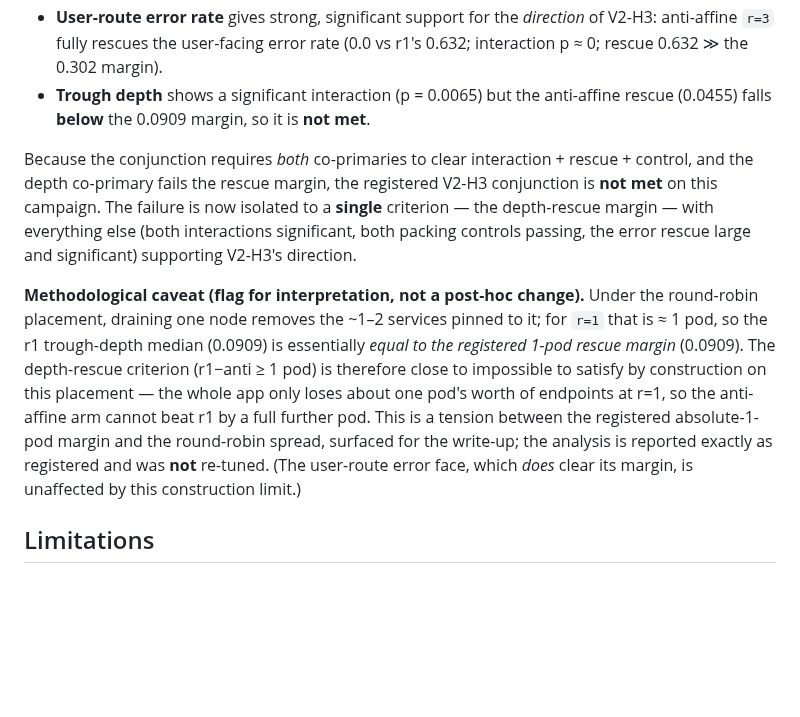
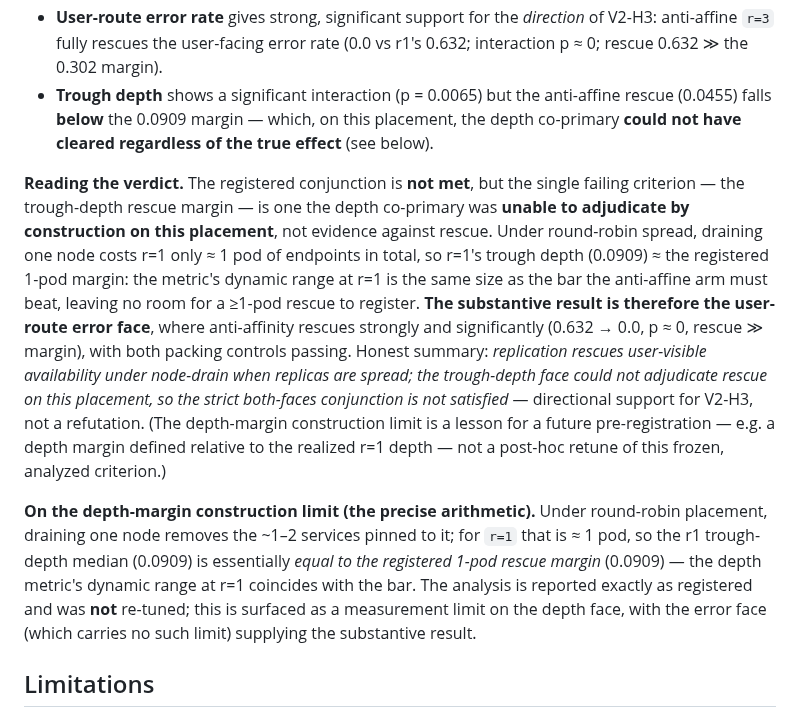
Before and after one commit to yhu02/uva-msc-thesis, a Markdown page: v2-design/C2-OB-REPORT.md, the part around the change. GitHub-like rendering; blank space fills up the shorter version.

Commit message:
docs(v2): foreground that V2-H3's depth face could not adjudicate by construction
Reframe the C2 V2-H3 outcome so the verdict reads honestly: CONJUNCTION=False
fails on a single criterion (the trough-depth rescue margin) that the depth
co-primary could not have cleared regardless of the true effect — under
round-robin spread, r=1's depth (0.0909) equals the registered 1-pod margin, so
the metric's dynamic range coincides with the bar. The substantive result is the
user-route error face (anti-affinity rescues 0.632 -> 0.0, p~0, both packing
controls pass): directional support for V2-H3, not a refutation. No numbers,
test, or registered criterion changed; interpretation framing only.

```diff
--- a/v2-design/C2-OB-REPORT.md
+++ b/v2-design/C2-OB-REPORT.md
@@ -87,27 +87,35 @@ faces:
   of V2-H3: anti-affine `r=3` fully rescues the user-facing error rate (0.0 vs
   r1's 0.632; interaction p ≈ 0; rescue 0.632 ≫ the 0.302 margin).
 - **Trough depth** shows a significant interaction (p = 0.0065) but the
-  anti-affine rescue (0.0455) falls **below** the 0.0909 margin, so it is **not
-  met**.
+  anti-affine rescue (0.0455) falls **below** the 0.0909 margin — which, on this
+  placement, the depth co-primary **could not have cleared regardless of the
+  true effect** (see below).
 
-Because the conjunction requires *both* co-primaries to clear interaction +
-rescue + control, and the depth co-primary fails the rescue margin, the
-registered V2-H3 conjunction is **not met** on this campaign. The failure is now
-isolated to a **single** criterion — the depth-rescue margin — with everything
-else (both interactions significant, both packing controls passing, the error
-rescue large and significant) supporting V2-H3's direction.
+**Reading the verdict.** The registered conjunction is **not met**, but the
+single failing criterion — the trough-depth rescue margin — is one the depth
+co-primary was **unable to adjudicate by construction on this placement**, not
+evidence against rescue. Under round-robin spread, draining one node costs r=1
+only ≈ 1 pod of endpoints in total, so r=1's trough depth (0.0909) ≈ the
+registered 1-pod margin: the metric's dynamic range at r=1 is the same size as
+the bar the anti-affine arm must beat, leaving no room for a ≥1-pod rescue to
+register. **The substantive result is therefore the user-route error face**,
+where anti-affinity rescues strongly and significantly (0.632 → 0.0, p ≈ 0,
+rescue ≫ margin), with both packing controls passing. Honest summary:
+*replication rescues user-visible availability under node-drain when replicas
+are spread; the trough-depth face could not adjudicate rescue on this placement,
+so the strict both-faces conjunction is not satisfied* — directional support for
+V2-H3, not a refutation. (The depth-margin construction limit is a lesson for a
+future pre-registration — e.g. a depth margin defined relative to the realized
+r=1 depth — not a post-hoc retune of this frozen, analyzed criterion.)
 
-**Methodological caveat (flag for interpretation, not a post-hoc change).**
-Under the round-robin placement, draining one node removes the ~1–2 services
-pinned to it; for `r=1` that is ≈ 1 pod, so the r1 trough-depth median (0.0909)
-is essentially *equal to the registered 1-pod rescue margin* (0.0909). The
-depth-rescue criterion (r1−anti ≥ 1 pod) is therefore close to impossible to
-satisfy by construction on this placement — the whole app only loses about one
-pod's worth of endpoints at r=1, so the anti-affine arm cannot beat r1 by a full
-further pod. This is a tension between the registered absolute-1-pod margin and
-the round-robin spread, surfaced for the write-up; the analysis is reported
-exactly as registered and was **not** re-tuned. (The user-route error face, which
-*does* clear its margin, is unaffected by this construction limit.)
+**On the depth-margin construction limit (the precise arithmetic).** Under
+round-robin placement, draining one node removes the ~1–2 services pinned to it;
+for `r=1` that is ≈ 1 pod, so the r1 trough-depth median (0.0909) is essentially
+*equal to the registered 1-pod rescue margin* (0.0909) — the depth metric's
+dynamic range at r=1 coincides with the bar. The analysis is reported exactly as
+registered and was **not** re-tuned; this is surfaced as a measurement limit on
+the depth face, with the error face (which carries no such limit) supplying the
+substantive result.
 
 ## Limitations
 
```
